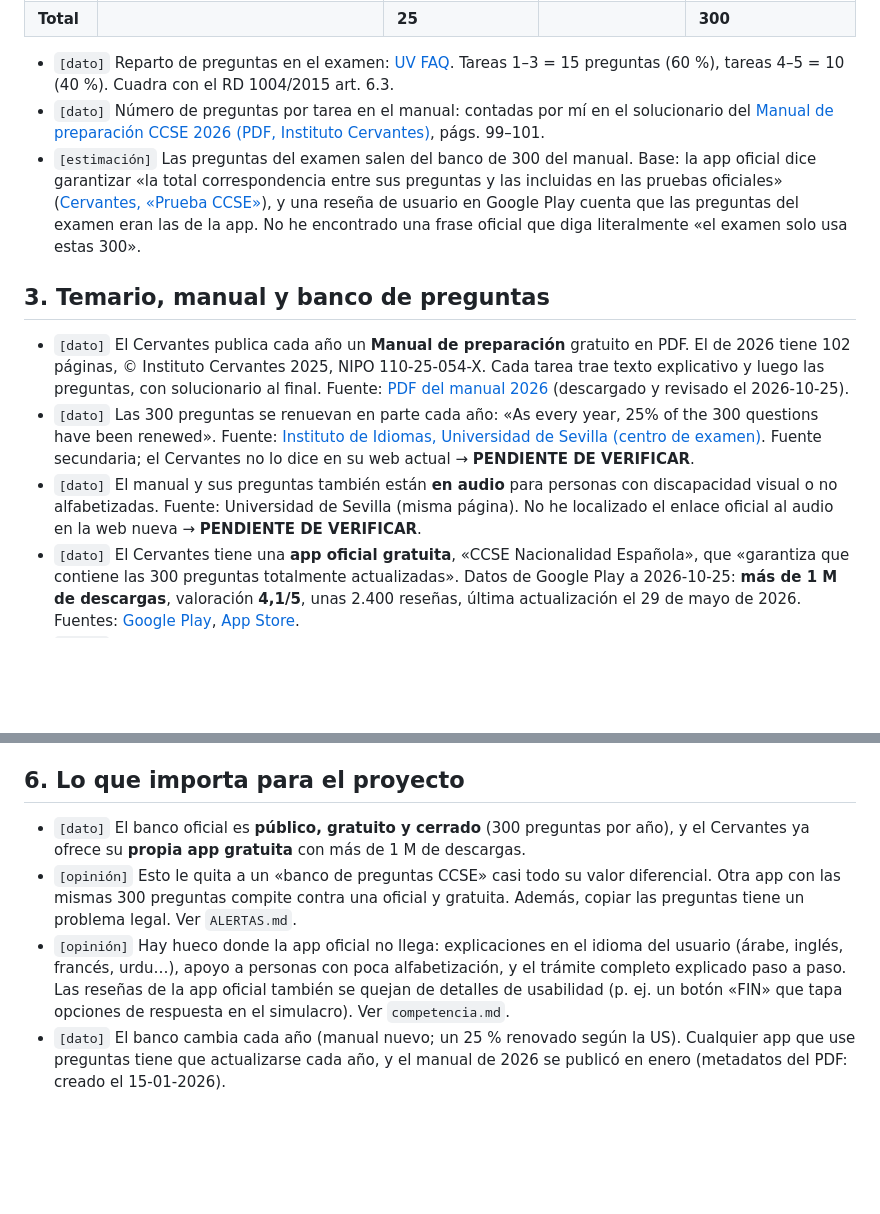
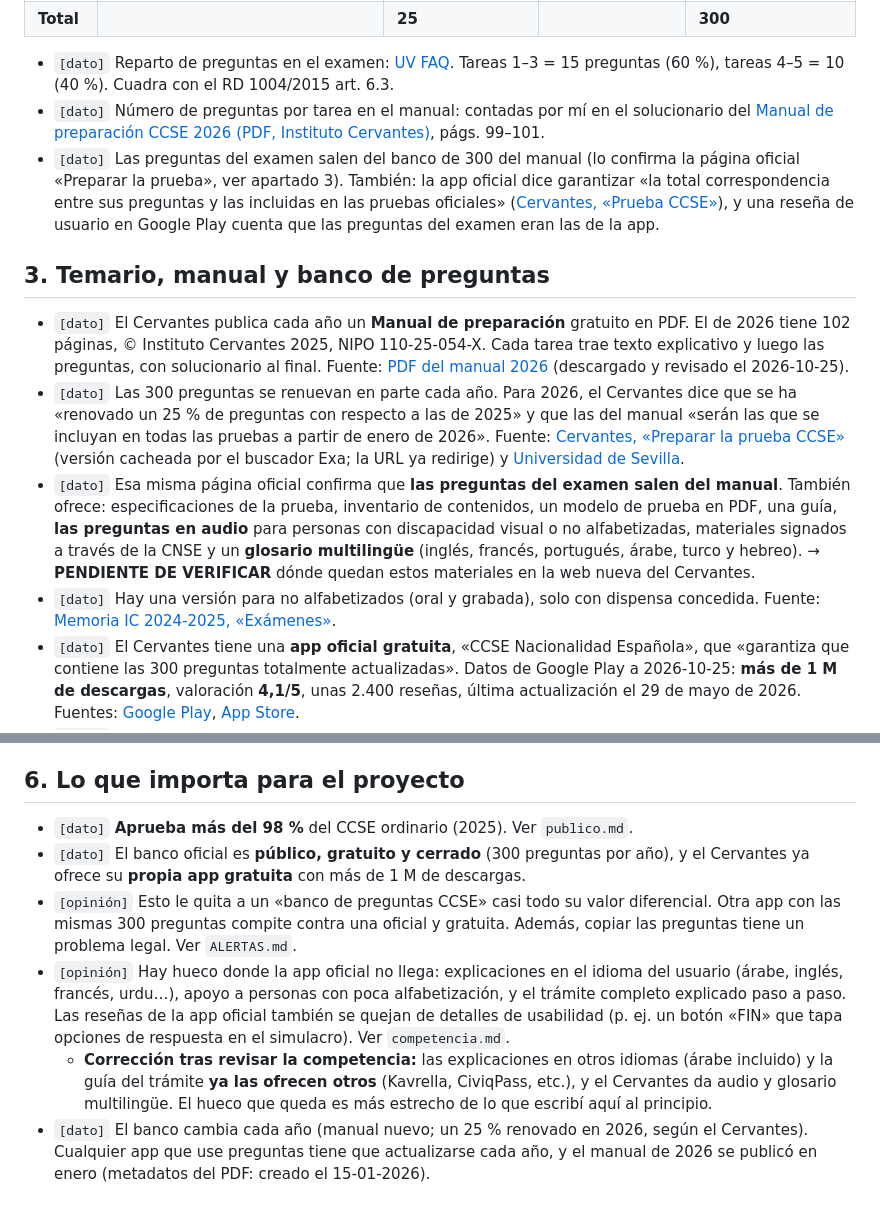
Before and after one commit to kalidgpt-sketch/web, a Markdown page: docs/investigacion/ccse.md, 2 parts joined by grey strips. GitHub-like rendering; blank space fills up the shorter version.

Commit message:
ccse.md: materiales oficiales de preparación y tasa de aprobados
Co-Authored-By: Claude Opus 5.5 <noreply@anthropic.com>
Claude-Session: https://claude.ai/code/session_01VRFSA6XyvfCnRKrr9EpP9y

```diff
--- a/docs/investigacion/ccse.md
+++ b/docs/investigacion/ccse.md
@@ -40,13 +40,14 @@ Etiquetas: `[dato]` (con fuente), `[estimación]` (con razonamiento), `[opinión
 
 - `[dato]` Reparto de preguntas en el examen: [UV FAQ](https://www.uv.es/centro-idiomas-uv/es/acreditaciones/ccse/preguntas-frecuentes.html). Tareas 1–3 = 15 preguntas (60 %), tareas 4–5 = 10 (40 %). Cuadra con el RD 1004/2015 art. 6.3.
 - `[dato]` Número de preguntas por tarea en el manual: contadas por mí en el solucionario del [Manual de preparación CCSE 2026 (PDF, Instituto Cervantes)](https://cervantes.org/sites/public/produccion/files/2026-10/manual-preparacion-prueba-ccse-2026.pdf), págs. 99–101.
-- `[estimación]` Las preguntas del examen salen del banco de 300 del manual. Base: la app oficial dice garantizar «la total correspondencia entre sus preguntas y las incluidas en las pruebas oficiales» ([Cervantes, «Prueba CCSE»](https://cervantes.org/es/examenes/ccse)), y una reseña de usuario en Google Play cuenta que las preguntas del examen eran las de la app. No he encontrado una frase oficial que diga literalmente «el examen solo usa estas 300».
+- `[dato]` Las preguntas del examen salen del banco de 300 del manual (lo confirma la página oficial «Preparar la prueba», ver apartado 3). También: la app oficial dice garantizar «la total correspondencia entre sus preguntas y las incluidas en las pruebas oficiales» ([Cervantes, «Prueba CCSE»](https://cervantes.org/es/examenes/ccse)), y una reseña de usuario en Google Play cuenta que las preguntas del examen eran las de la app.
 
 ## 3. Temario, manual y banco de preguntas
 
 - `[dato]` El Cervantes publica cada año un **Manual de preparación** gratuito en PDF. El de 2026 tiene 102 páginas, © Instituto Cervantes 2025, NIPO 110-25-054-X. Cada tarea trae texto explicativo y luego las preguntas, con solucionario al final. Fuente: [PDF del manual 2026](https://cervantes.org/sites/public/produccion/files/2026-10/manual-preparacion-prueba-ccse-2026.pdf) (descargado y revisado el 2026-10-25).
-- `[dato]` Las 300 preguntas se renuevan en parte cada año: «As every year, 25% of the 300 questions have been renewed». Fuente: [Instituto de Idiomas, Universidad de Sevilla (centro de examen)](https://institutodeidiomas.us.es/node/783). Fuente secundaria; el Cervantes no lo dice en su web actual → **PENDIENTE DE VERIFICAR**.
-- `[dato]` El manual y sus preguntas también están **en audio** para personas con discapacidad visual o no alfabetizadas. Fuente: Universidad de Sevilla (misma página). No he localizado el enlace oficial al audio en la web nueva → **PENDIENTE DE VERIFICAR**.
+- `[dato]` Las 300 preguntas se renuevan en parte cada año. Para 2026, el Cervantes dice que se ha «renovado un 25 % de preguntas con respecto a las de 2025» y que las del manual «serán las que se incluyan en todas las pruebas a partir de enero de 2026». Fuente: [Cervantes, «Preparar la prueba CCSE»](https://examenes.cervantes.es/es/ccse/preparar-prueba) (versión cacheada por el buscador Exa; la URL ya redirige) y [Universidad de Sevilla](https://institutodeidiomas.us.es/node/783).
+- `[dato]` Esa misma página oficial confirma que **las preguntas del examen salen del manual**. También ofrece: especificaciones de la prueba, inventario de contenidos, un modelo de prueba en PDF, una guía, **las preguntas en audio** para personas con discapacidad visual o no alfabetizadas, materiales signados a través de la CNSE y un **glosario multilingüe** (inglés, francés, portugués, árabe, turco y hebreo). → **PENDIENTE DE VERIFICAR** dónde quedan estos materiales en la web nueva del Cervantes.
+- `[dato]` Hay una versión para no alfabetizados (oral y grabada), solo con dispensa concedida. Fuente: [Memoria IC 2024-2025, «Exámenes»](https://cervantes.org/sites/public/produccion/files/2025-12/memoria-2024-2025-instituto-cervantes-05-examenes.pdf).
 - `[dato]` El Cervantes tiene una **app oficial gratuita**, «CCSE Nacionalidad Española», que «garantiza que contiene las 300 preguntas totalmente actualizadas». Datos de Google Play a 2026-10-25: **más de 1 M de descargas**, valoración **4,1/5**, unas 2.400 reseñas, última actualización el 29 de mayo de 2026. Fuentes: [Google Play](https://play.google.com/store/apps/details?id=com.institutocervantes.pruebaccse), [App Store](https://apps.apple.com/es/app/ccse-nacionalidad-espa%C3%B1ola/id1461069757).
 - `[dato]` Fuentes que usa el Cervantes para el temario: el MCER, la Constitución y otras fuentes de la Administración, y los inventarios «Referentes culturales» y «Saberes y comportamientos socioculturales» del Plan curricular del Instituto Cervantes. Fuente: [Cervantes, «Prueba CCSE»](https://cervantes.org/es/examenes/ccse).
 
@@ -80,7 +81,9 @@ Opciones legales `[opinión]`:
 
 ## 6. Lo que importa para el proyecto
 
+- `[dato]` **Aprueba más del 98 %** del CCSE ordinario (2025). Ver `publico.md`.
 - `[dato]` El banco oficial es **público, gratuito y cerrado** (300 preguntas por año), y el Cervantes ya ofrece su **propia app gratuita** con más de 1 M de descargas.
 - `[opinión]` Esto le quita a un «banco de preguntas CCSE» casi todo su valor diferencial. Otra app con las mismas 300 preguntas compite contra una oficial y gratuita. Además, copiar las preguntas tiene un problema legal. Ver `ALERTAS.md`.
 - `[opinión]` Hay hueco donde la app oficial no llega: explicaciones en el idioma del usuario (árabe, inglés, francés, urdu…), apoyo a personas con poca alfabetización, y el trámite completo explicado paso a paso. Las reseñas de la app oficial también se quejan de detalles de usabilidad (p. ej. un botón «FIN» que tapa opciones de respuesta en el simulacro). Ver `competencia.md`.
-- `[dato]` El banco cambia cada año (manual nuevo; un 25 % renovado según la US). Cualquier app que use preguntas tiene que actualizarse cada año, y el manual de 2026 se publicó en enero (metadatos del PDF: creado el 15-01-2026).
+  - **Corrección tras revisar la competencia:** las explicaciones en otros idiomas (árabe incluido) y la guía del trámite **ya las ofrecen otros** (Kavrella, CiviqPass, etc.), y el Cervantes da audio y glosario multilingüe. El hueco que queda es más estrecho de lo que escribí aquí al principio.
+- `[dato]` El banco cambia cada año (manual nuevo; un 25 % renovado en 2026, según el Cervantes). Cualquier app que use preguntas tiene que actualizarse cada año, y el manual de 2026 se publicó en enero (metadatos del PDF: creado el 15-01-2026).
```
